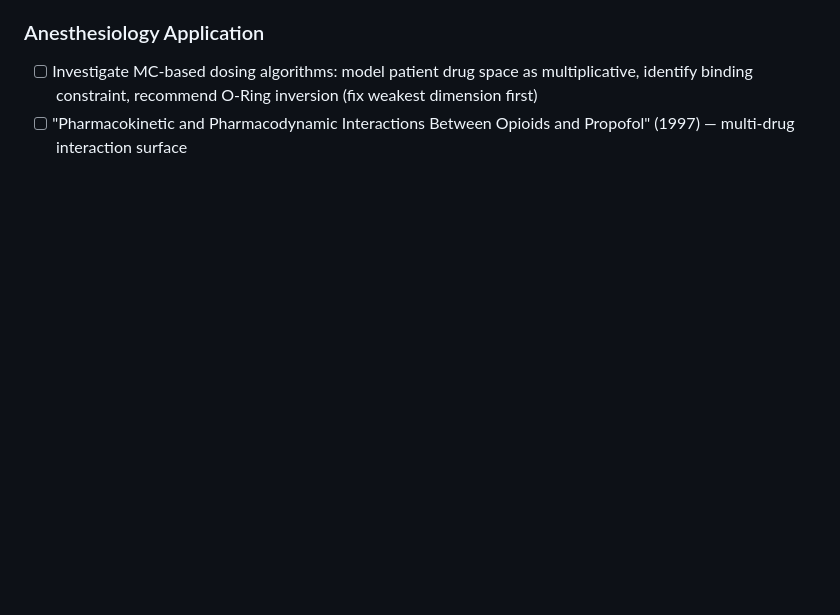
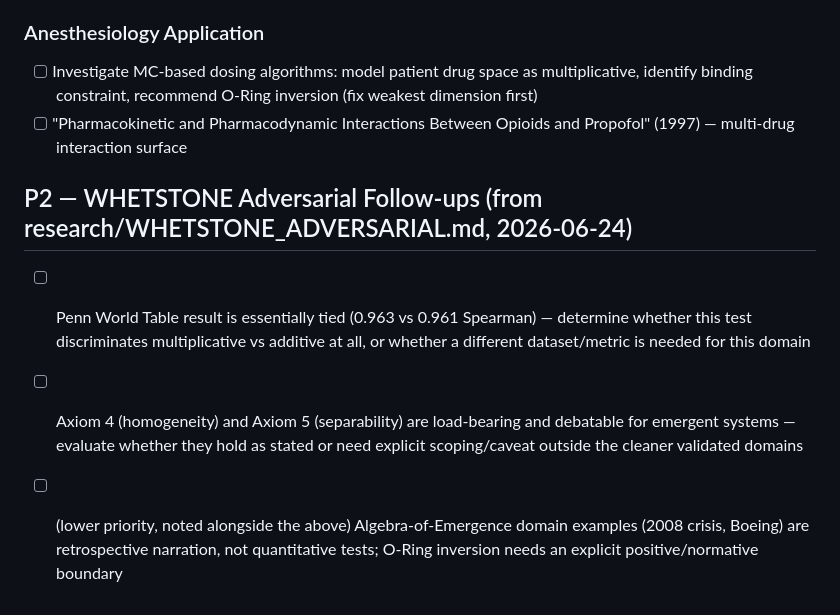
Before and after one commit to duke-of-beans/multiplicative-composition, a Markdown page: BACKLOG.md, the part around the change. GitHub-like rendering; blank space fills up the shorter version.

Commit message:
docs: log PWT tie + axioms 4/5 as open backlog items
From WHETSTONE_ADVERSARIAL.md findings 2/3, surfaced during tonight's WHETSTONE backfill review. David: add to backlog, doesn't need resolving now.

```diff
--- a/BACKLOG.md
+++ b/BACKLOG.md
@@ -199,3 +199,15 @@ Hypothesis: practitioner vocabulary ("black magic"/"dark art") reliably detects
 ### Anesthesiology Application
 - [ ] Investigate MC-based dosing algorithms: model patient drug space as multiplicative, identify binding constraint, recommend O-Ring inversion (fix weakest dimension first)
 - [ ] "Pharmacokinetic and Pharmacodynamic Interactions Between Opioids and Propofol" (1997) — multi-drug interaction surface
+
+## P2 — WHETSTONE Adversarial Follow-ups (from research/WHETSTONE_ADVERSARIAL.md, 2026-06-24)
+- [ ] Penn World Table result is essentially tied (0.963 vs 0.961 Spearman) —
+      determine whether this test discriminates multiplicative vs additive
+      at all, or whether a different dataset/metric is needed for this domain
+- [ ] Axiom 4 (homogeneity) and Axiom 5 (separability) are load-bearing and
+      debatable for emergent systems — evaluate whether they hold as stated
+      or need explicit scoping/caveat outside the cleaner validated domains
+- [ ] (lower priority, noted alongside the above) Algebra-of-Emergence domain
+      examples (2008 crisis, Boeing) are retrospective narration, not
+      quantitative tests; O-Ring inversion needs an explicit
+      positive/normative boundary
```
